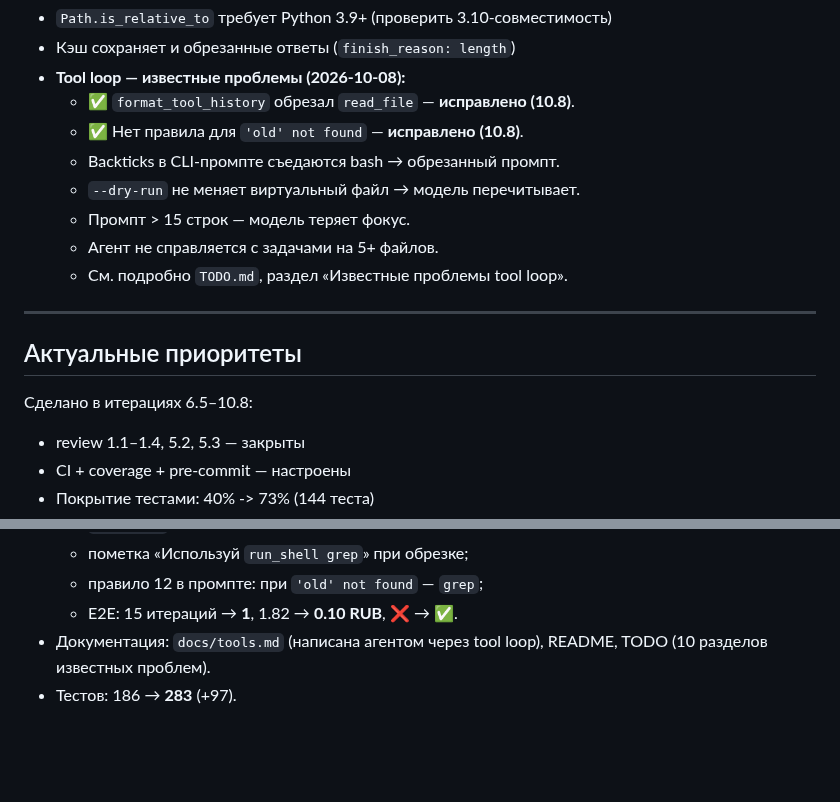
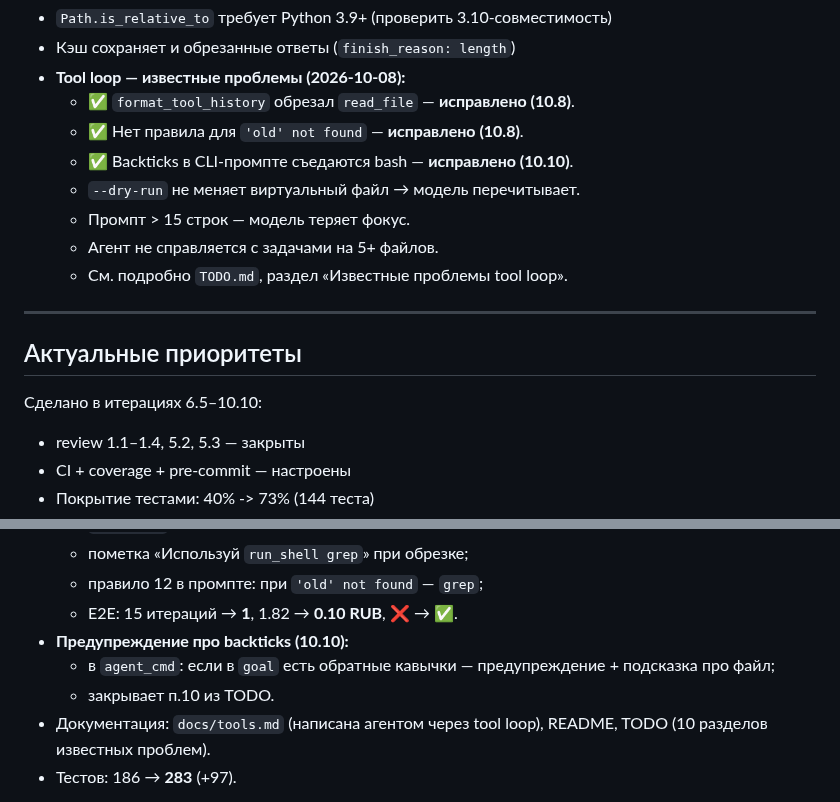
Before and after one commit to bauman-robotics/ai-coder, a Markdown page: docs/state.md, 2 parts joined by grey strips. GitHub-like rendering; blank space fills up the shorter version.

```diff
--- a/docs/state.md
+++ b/docs/state.md
@@ -117,7 +117,7 @@ Python-проектов через DeepSeek API. Работает с git-про
 - **Tool loop — известные проблемы (2026-10-08):**
   - ✅ `format_tool_history` обрезал `read_file` — **исправлено (10.8)**.
   - ✅ Нет правила для `'old' not found` — **исправлено (10.8)**.
-  - Backticks в CLI-промпте съедаются bash → обрезанный промпт.
+  - ✅ Backticks в CLI-промпте съедаются bash — **исправлено (10.10)**.
   - `--dry-run` не меняет виртуальный файл → модель перечитывает.
   - Промпт > 15 строк — модель теряет фокус.
   - Агент не справляется с задачами на 5+ файлов.
@@ -127,7 +127,7 @@ Python-проектов через DeepSeek API. Работает с git-про
 
 ## Актуальные приоритеты
 
-Сделано в итерациях 6.5–10.8:
+Сделано в итерациях 6.5–10.10:
 - review 1.1–1.4, 5.2, 5.3 — закрыты
 - CI + coverage + pre-commit — настроены
 - Покрытие тестами: 40% -> 73% (144 теста)
@@ -169,6 +169,10 @@ Python-проектов через DeepSeek API. Работает с git-про
   - пометка «Используй `run_shell grep`» при обрезке;
   - правило 12 в промпте: при `'old' not found` — `grep`;
   - E2E: 15 итераций → **1**, 1.82 → **0.10 RUB**, ❌ → **✅**.
+- **Предупреждение про backticks (10.10):**
+  - в `agent_cmd`: если в `goal` есть обратные кавычки —
+    предупреждение + подсказка про файл;
+  - закрывает п.10 из TODO.
 - Документация: `docs/tools.md` (написана агентом через tool loop),
   README, TODO (10 разделов известных проблем).
 - Тестов: 186 → **283** (+97).
```
Also changed, not shown: other parts of docs/state.md (+1 -1 lines), CHANGELOG.md (+26 -0 lines).
